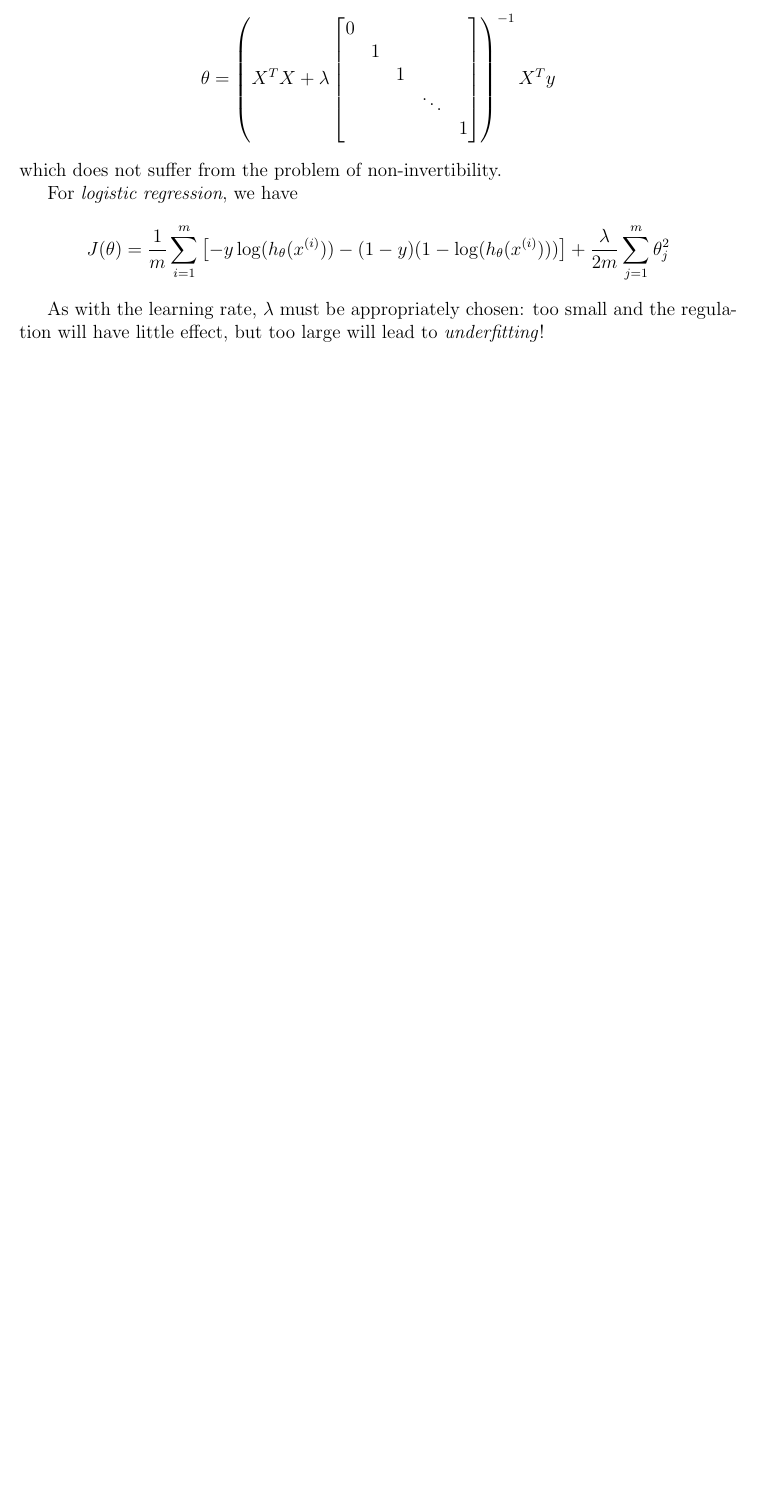
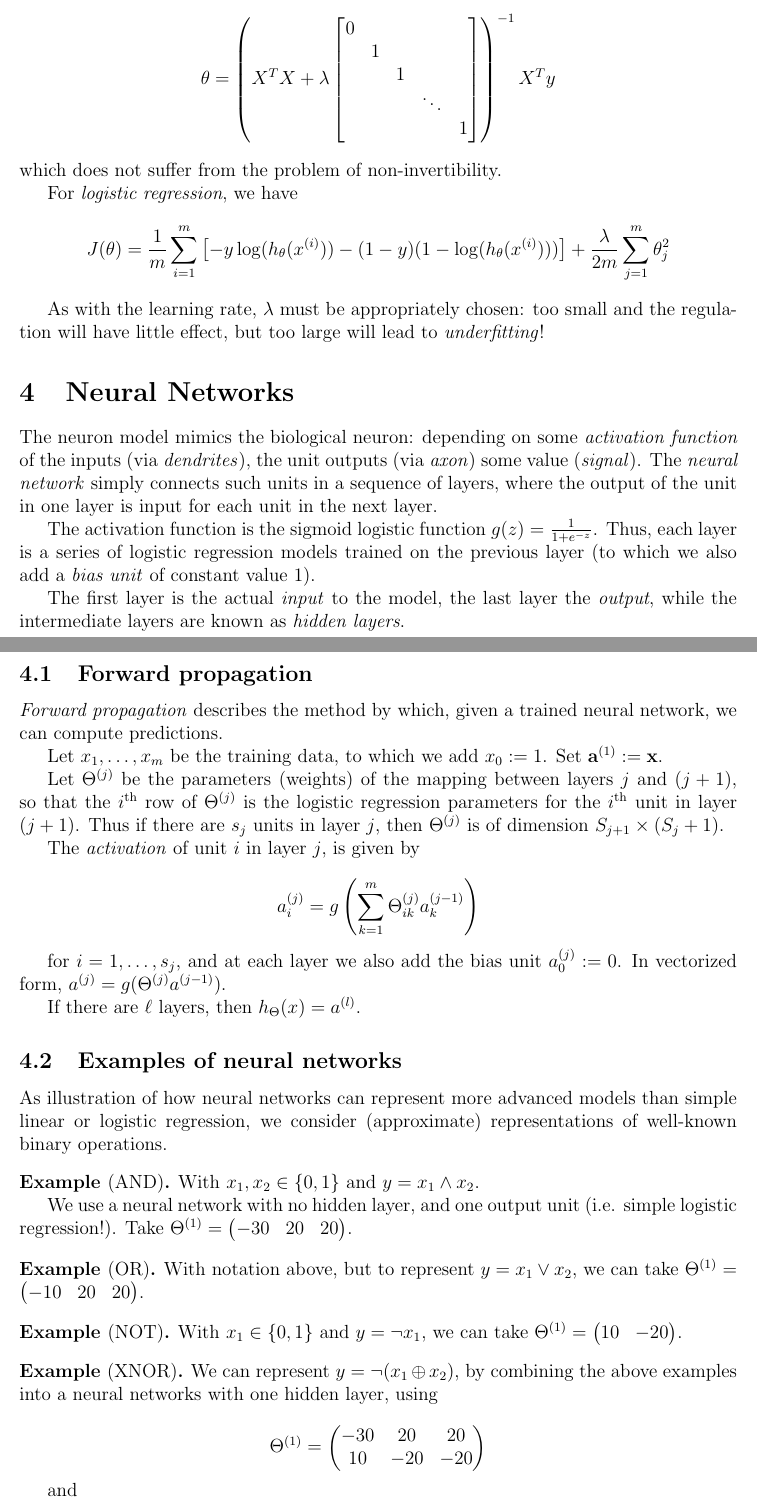
Before and after one commit to theopigott/machine-learning-notes, a LaTeX document (Machine Learning Notes.tex): part of page 4 of 4 before the commit and two parts of pages 4 and 5 of 6 after it, the two joined at a grey line, cut so that both start at the same text, the shorter picture padded with empty space. The pictures show the PDF file Machine Learning Notes.pdf that the author committed with the source.

Commit message:
add some week 4 notes

```diff
--- a/Machine Learning Notes.tex
+++ b/Machine Learning Notes.tex
@@ -220,3 +221,63 @@ J(\theta) = \frac{1}{m} \sum_{i=1}^{m} \left[ - y \log(h_{\theta}(x^{(i)})) - (1
 \]
 
 As with the learning rate, $\lambda$ must be appropriately chosen: too small and the regulation will have little effect, but too large will lead to \emph{underfitting}!
+
+\section{Neural Networks}
+
+The neuron model mimics the biological neuron: depending on some \emph{activation function} of the inputs (via \emph{dendrites}), the unit outputs (via \emph{axon}) some value (\emph{signal}). The \emph{neural network} simply connects such units in a sequence of layers, where the output of the unit in one layer is input for each unit in the next layer.
+
+The activation function is the sigmoid logistic function $g(z) = \frac{1}{1 + e^{-z}}$. Thus, each layer is a series of logistic regression models trained on the previous layer (to which we also add a \emph{bias unit} of constant value $1$).
+
+The first layer is the actual \emph{input} to the model, the last layer the \emph{output}, while the intermediate layers are known as \emph{hidden layers}.
+
+\subsection{Forward propagation}
+\emph{Forward propagation} describes the method by which, given a trained neural network, we can compute predictions.
+
+Let $x_1, \ldots, x_m$ be the training data, to which we add $x_0 := 1$. Set $\vec{a}^{(1)} := \vec{x}$.
+
+Let $\Theta^{(j)}$ be the parameters (weights) of the mapping between layers $j$ and $(j+1)$, so that the $i\textsuperscript{th}$ row of $\Theta^{(j)}$ is the logistic regression parameters for the $i\textsuperscript{th}$ unit in layer $(j+1)$. Thus if there are $s_j$ units in layer $j$, then $\Theta^{(j)}$ is of dimension $S_{j+1} \times (S_{j} + 1)$.
+
+The \emph{activation} of unit $i$ in layer $j$, is given by
+
+\[
+a_i^{(j)} = g\left(\sum_{k=1}^{m} \Theta_{ik}^{(j)} a_k^{(j-1)} \right)
+\]
+
+for $i = 1, \ldots, s_j$, and at each layer we also add the bias unit $a_0^{(j)} := 0$. In vectorized form, $a^{(j)} = g(\Theta^{(j)} a^{(j-1)})$.
+
+If there are $\ell$ layers, then $h_\Theta(x) = a^{(l)}$.
+
+\subsection{Examples of neural networks}
+As illustration of how neural networks can represent more advanced models than simple linear or logistic regression, we consider (approximate) representations of well-known binary operations.
+\begin{ex}[AND]
+With $x_1, x_2 \in \Set{0, 1}$ and $y = x_1 \land x_2$.
+
+We use a neural network with no hidden layer, and one output unit (i.e. simple logistic regression!). Take $\Theta^{(1)} = \begin{pmatrix} -30 & 20 & 20 \end{pmatrix}$.
+\end{ex}
+
+\begin{ex}[OR]
+With notation above, but to represent $y = x_1 \lor x_2$, we can take $\Theta^{(1)} = \begin{pmatrix} -10 & 20 & 20 \end{pmatrix}$.
+\end{ex}
+
+\begin{ex}[NOT]
+With $x_1 \in \Set{0, 1}$ and $y = \lnot x_1$, we can take $\Theta^{(1)} = \begin{pmatrix} 10 & -20 \end{pmatrix}$.
+\end{ex}
+
+\begin{ex}[XNOR]
+We can represent $y = \lnot (x_1 \oplus x_2)$, by combining the above examples into a neural networks with one hidden layer, using
+
+\[
+\Theta^{(1)} = \begin{pmatrix} -30 & 20 & 20 \\ 10 & -20 & -20\end{pmatrix}
+\]
+
+and
+
+\[
+\Theta^{(2)} = \begin{pmatrix} -10 & 20 & 20\end{pmatrix}
+\]
+
+which is taking the hidden layer activations as $a_1^{(2)} = x_1 \land x_2$ and $a_2^{(2)} = (\lnot x_1) \land (\lnot x_2)$, and the output is $y = h_{\Theta}(x) = a_1^{(3)} = a_1^{(2)} \lor a_2^{(2)}$. See Table \ref{xnor-net}.
+\end{ex}
+
+\begin{table}[]
+\centering
```
Also changed, not shown: Machine Learning Notes.pdf, Machine Learning Notes.tex (15 more changed lines).
